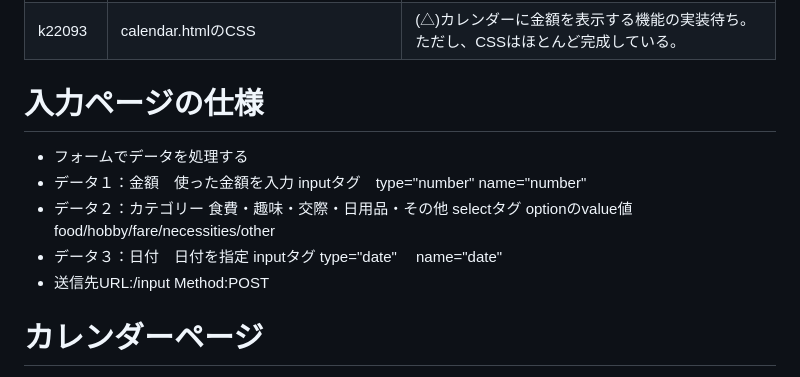
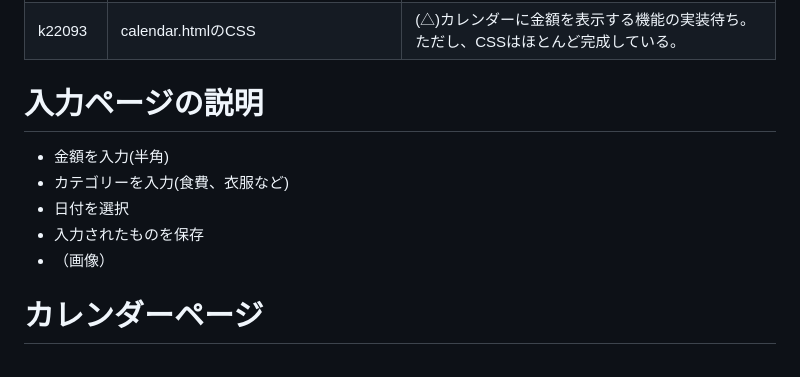
Before and after one commit to 2023AIT-OOP2-G14/Kakeibo, a Markdown page: README.md, the part around the change. Drawn GitHub-style.

Commit message:
k22100_説明を追加
aaa

```diff
--- a/README.md
+++ b/README.md
@@ -92,12 +92,12 @@ main.pyの場所は、このリポジトリのルートディレクトリに配
 | K22095 | input.htmlのCSS、発表用資料の作成 | CSSはほとんど完成。発表用資料の作成中 |
 | k22093 | calendar.htmlのCSS | (△)カレンダーに金額を表示する機能の実装待ち。ただし、CSSはほとんど完成している。 |
 
-# 入力ページの仕様
-- フォームでデータを処理する
-- データ１：金額　使った金額を入力 inputタグ　type="number" name="number"
-- データ２：カテゴリー 食費・趣味・交際・日用品・その他 selectタグ optionのvalue値 food/hobby/fare/necessities/other
-- データ３：日付　日付を指定 inputタグ type="date" 　name="date"
-- 送信先URL:/input Method:POST
+# 入力ページの説明
+- 金額を入力(半角)
+- カテゴリーを入力(食費、衣服など)
+- 日付を選択
+- 入力されたものを保存
+- （画像）
 
 # カレンダーページ
 - GETリクエストで特定の日にちの支出合計を取得
```
